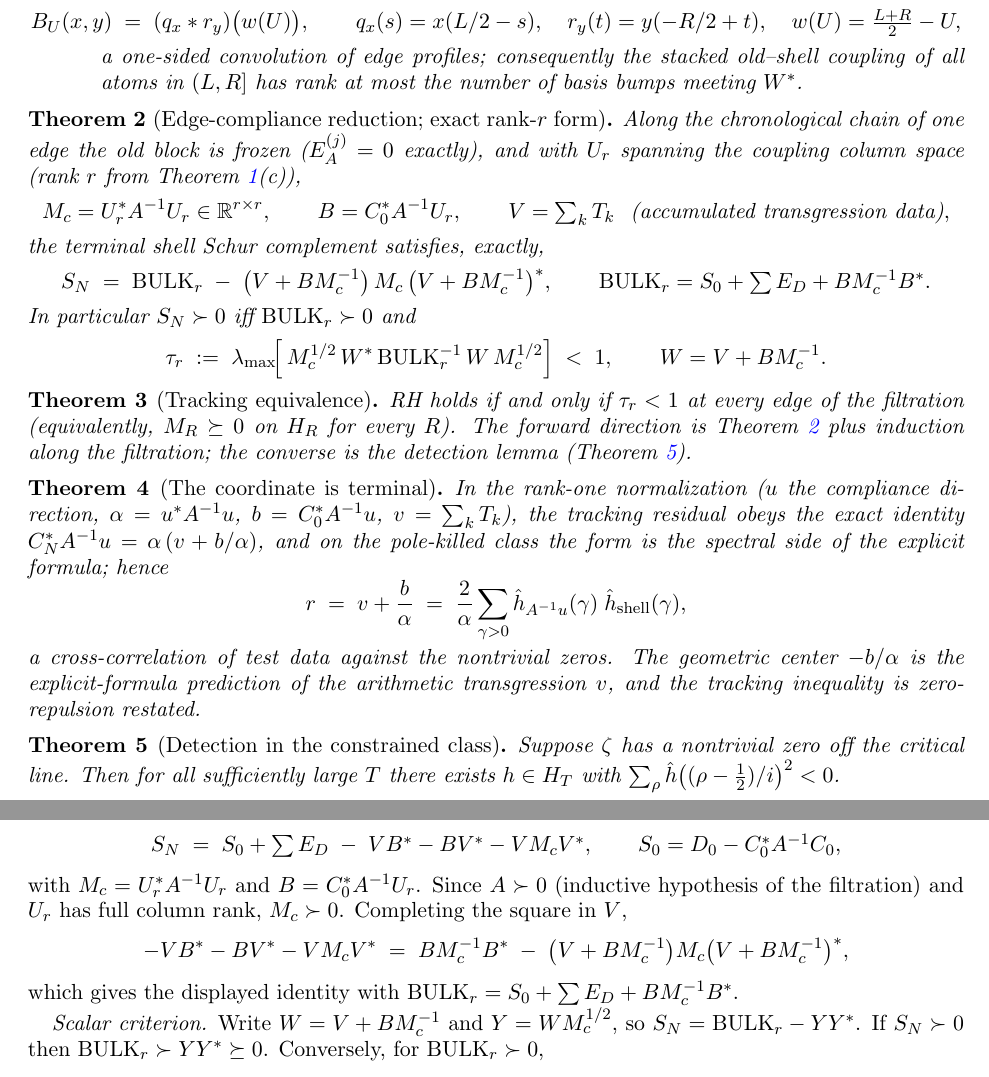
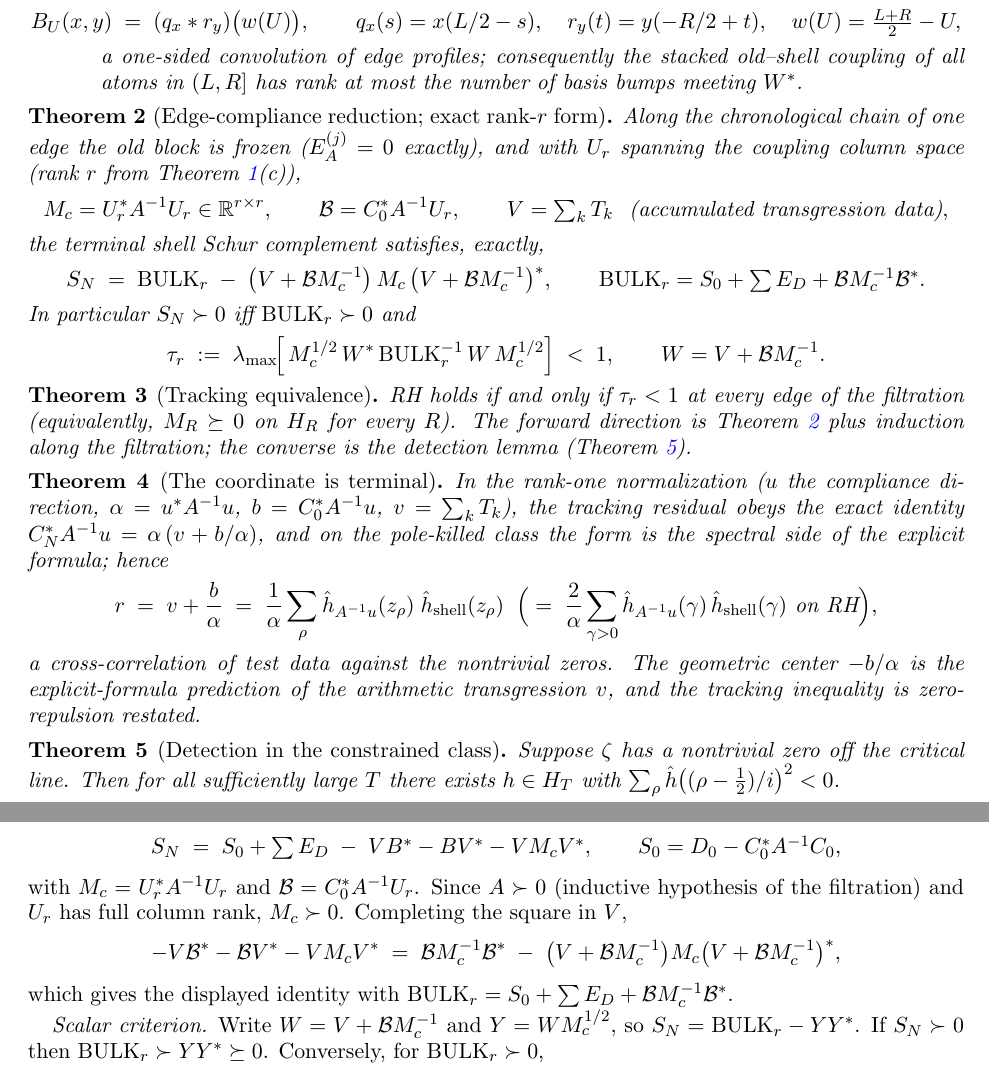
Before and after one commit to jamesjscully/RH, a LaTeX paper (research/preprint/tracking-equivalence-RH.tex): two parts of pages 2 and 4 of 8, joined at a grey line, cut so that both start at the same text. Compiled offline with pdfLaTeX.

Commit message:
preprint self-review: fix B notation collision (shell matrix -> mathcal B); state the zero-sum over all rho with the on-RH form as the special case
Co-Authored-By: Claude Fable 5 <noreply@anthropic.com>

```diff
--- a/research/preprint/tracking-equivalence-RH.tex
+++ b/research/preprint/tracking-equivalence-RH.tex
@@ -120,18 +120,18 @@ Along the chronological chain of one edge the old block is frozen
 ($E_A^{(j)} = 0$ exactly), and with $U_r$ spanning the coupling column space
 (rank $r$ from Theorem~\ref{thm:edge}(c)),
 \[
-M_c = U_r^* A^{-1} U_r \in \R^{r\times r}, \qquad B = C_0^* A^{-1} U_r, \qquad
+M_c = U_r^* A^{-1} U_r \in \R^{r\times r}, \qquad \mathcal{B} = C_0^* A^{-1} U_r, \qquad
 V = \textstyle\sum_k T_k \ \ \text{(accumulated transgression data)},
 \]
 the terminal shell Schur complement satisfies, exactly,
 \[
-S_N \;=\; \mathrm{BULK}_r \;-\; \big(V + B M_c^{-1}\big)\, M_c\, \big(V + B M_c^{-1}\big)^{*},
-\qquad \mathrm{BULK}_r = S_0 + \textstyle\sum E_D + B M_c^{-1} B^{*} .
+S_N \;=\; \mathrm{BULK}_r \;-\; \big(V + \mathcal{B} M_c^{-1}\big)\, M_c\, \big(V + \mathcal{B} M_c^{-1}\big)^{*},
+\qquad \mathrm{BULK}_r = S_0 + \textstyle\sum E_D + \mathcal{B} M_c^{-1} \mathcal{B}^{*} .
 \]
 In particular $S_N \succ 0$ iff $\mathrm{BULK}_r \succ 0$ and
 \[
 \tau_r \;:=\; \lambda_{\max}\!\Big[\, M_c^{1/2}\, W^{*}\, \mathrm{BULK}_r^{-1}\, W\, M_c^{1/2} \Big]
-\;<\; 1, \qquad W = V + B M_c^{-1}.
+\;<\; 1, \qquad W = V + \mathcal{B} M_c^{-1}.
 \]
 \end{theorem}
 
@@ -148,8 +148,10 @@ $b = C_0^* A^{-1}u$, $v = \sum_k T_k$), the tracking residual obeys the exact id
 $C_N^* A^{-1} u = \alpha\,(v + b/\alpha)$, and on the pole-killed class the form is the
 spectral side of the explicit formula; hence
 \[
-r \;=\; v + \frac{b}{\alpha} \;=\; \frac{2}{\alpha} \sum_{\gamma > 0}
-\hat h_{A^{-1}u}(\gamma)\; \hat h_{\mathrm{shell}}(\gamma) ,
+r \;=\; v + \frac{b}{\alpha} \;=\; \frac{1}{\alpha} \sum_{\rho}
+\hat h_{A^{-1}u}(z_\rho)\; \hat h_{\mathrm{shell}}(z_\rho)
+\;\;\Big(=\; \frac{2}{\alpha} \sum_{\gamma > 0}
+\hat h_{A^{-1}u}(\gamma)\, \hat h_{\mathrm{shell}}(\gamma) \ \text{on RH}\Big),
 \]
 a cross-correlation of test data against the nontrivial zeros. The geometric center
 $-b/\alpha$ is the explicit-formula prediction of the arithmetic transgression $v$, and the
@@ -287,16 +289,16 @@ $E_C^{(k)} = U_r T_k^*$. Then $C_N = C_0 + U_r V^*$ with $V = \sum_k T_k$, and e
 S_N \;=\; S_0 + \textstyle\sum E_D \;-\; V B^* - B V^* - V M_c V^*,
 \qquad S_0 = D_0 - C_0^* A^{-1} C_0 ,
 \]
-with $M_c = U_r^* A^{-1} U_r$ and $B = C_0^* A^{-1} U_r$. Since $A \succ 0$ (inductive
+with $M_c = U_r^* A^{-1} U_r$ and $\mathcal{B} = C_0^* A^{-1} U_r$. Since $A \succ 0$ (inductive
 hypothesis of the filtration) and $U_r$ has full column rank, $M_c \succ 0$. Completing the
 square in $V$,
 \[
-- V B^* - B V^* - V M_c V^* \;=\; B M_c^{-1} B^* \;-\; \big(V + B M_c^{-1}\big) M_c
-\big(V + B M_c^{-1}\big)^* ,
+- V \mathcal{B}^* - \mathcal{B} V^* - V M_c V^* \;=\; \mathcal{B} M_c^{-1} \mathcal{B}^* \;-\; \big(V + \mathcal{B} M_c^{-1}\big) M_c
+\big(V + \mathcal{B} M_c^{-1}\big)^* ,
 \]
-which gives the displayed identity with $\mathrm{BULK}_r = S_0 + \sum E_D + B M_c^{-1} B^*$.
+which gives the displayed identity with $\mathrm{BULK}_r = S_0 + \sum E_D + \mathcal{B} M_c^{-1} \mathcal{B}^*$.
 
-\emph{Scalar criterion.} Write $W = V + B M_c^{-1}$ and $Y = W M_c^{1/2}$, so
+\emph{Scalar criterion.} Write $W = V + \mathcal{B} M_c^{-1}$ and $Y = W M_c^{1/2}$, so
 $S_N = \mathrm{BULK}_r - Y Y^*$. If $S_N \succ 0$ then $\mathrm{BULK}_r \succ Y Y^*
 \succeq 0$. Conversely, for $\mathrm{BULK}_r \succ 0$,
 \[
```
